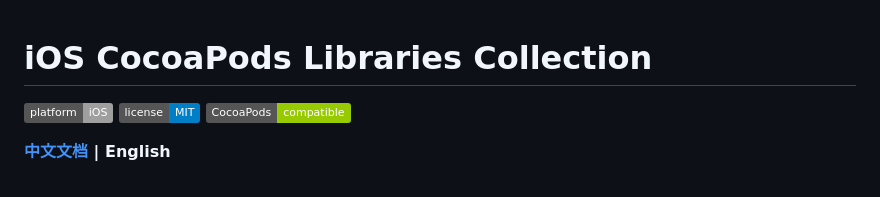
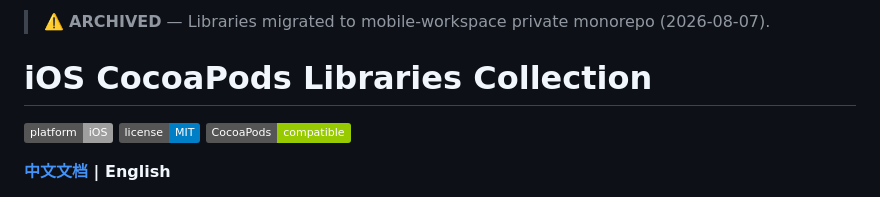
Before and after one commit to luowei/iOSLibraries, a Markdown page: README.md, the part around the change. Rendered like a GitHub page; badges without logos.

Commit message:
docs: archive — libraries migrated to mobile-workspace private monorepo

```diff
--- a/README.md
+++ b/README.md
@@ -1,3 +1,4 @@
+> ⚠️ **ARCHIVED** — Libraries migrated to mobile-workspace private monorepo (2026-08-07).
 # iOS CocoaPods Libraries Collection
 
 [![Platform](https://img.shields.io/badge/platform-iOS-lightgrey.svg)](https://developer.apple.com/ios/)
```
